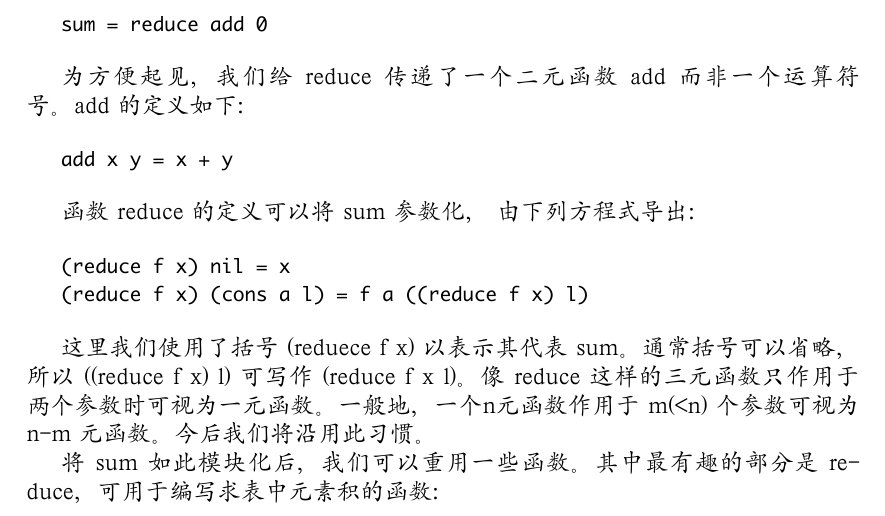
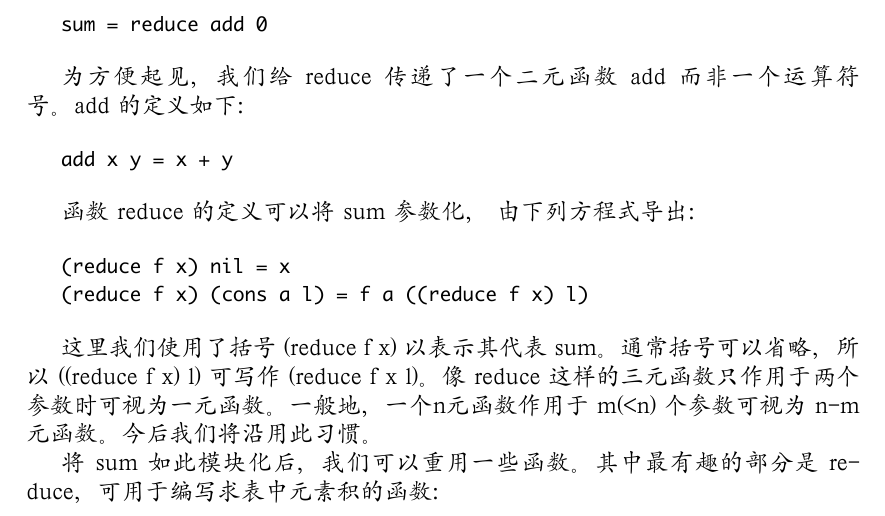
Before and after one commit to neolee/whyfp-cn, a LaTeX paper (WhyFP.tex): part of page 5 of 24, cut so that both start at the same text. The pictures show the PDF file WhyFP.pdf that the author committed with the source.

Commit message:
Fix a minor typo.

```diff
--- a/WhyFP.tex
+++ b/WhyFP.tex
@@ -163,7 +163,7 @@ goto 语句的不存在及其效应与模块化没有多少关系，它仅对``
    (reduce f x) (cons a l) = f a ((reduce f x) l)
 \end{verbatim}
 
-这里我们使用了括号 (reduece f x) 以表示其代表 sum。通常括号可以省略，所以 ((reduce f x) l) 可写作 (reduce f x l)。像 reduce 这样的三元函数只作用于两个参数时可视为一元函数。一般地，一个n元函数作用于 m(<n) 个参数可视为 n-m 元函数。今后我们将沿用此习惯。
+这里我们使用了括号 (reduce f x) 以表示其代表 sum。通常括号可以省略，所以 ((reduce f x) l) 可写作 (reduce f x l)。像 reduce 这样的三元函数只作用于两个参数时可视为一元函数。一般地，一个n元函数作用于 m(<n) 个参数可视为 n-m 元函数。今后我们将沿用此习惯。
 
 将 sum 如此模块化后，我们可以重用一些函数。其中最有趣的部分是 reduce，可用于编写求表中元素积的函数：
 
```
Also changed, not shown: WhyFP.pdf.
